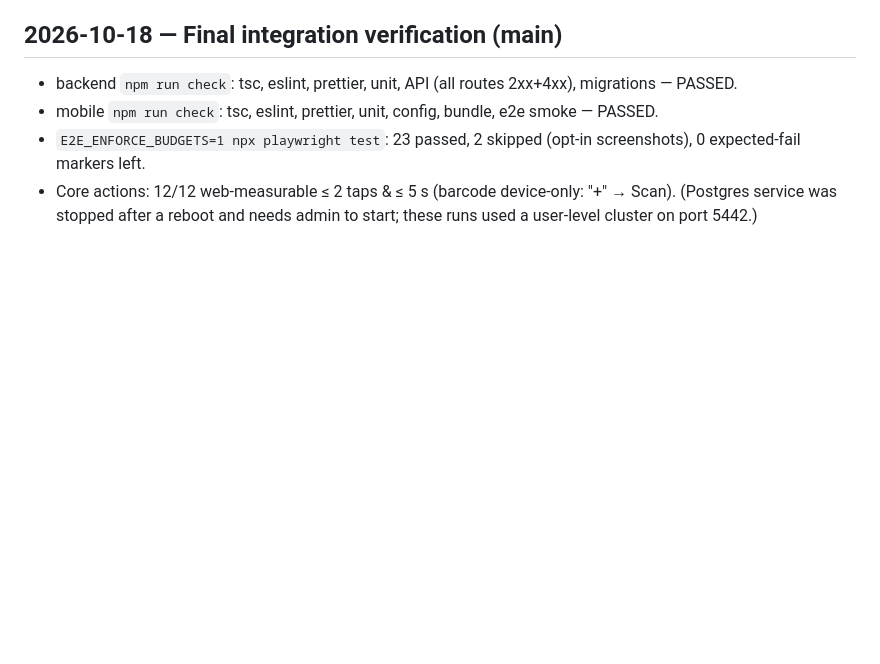
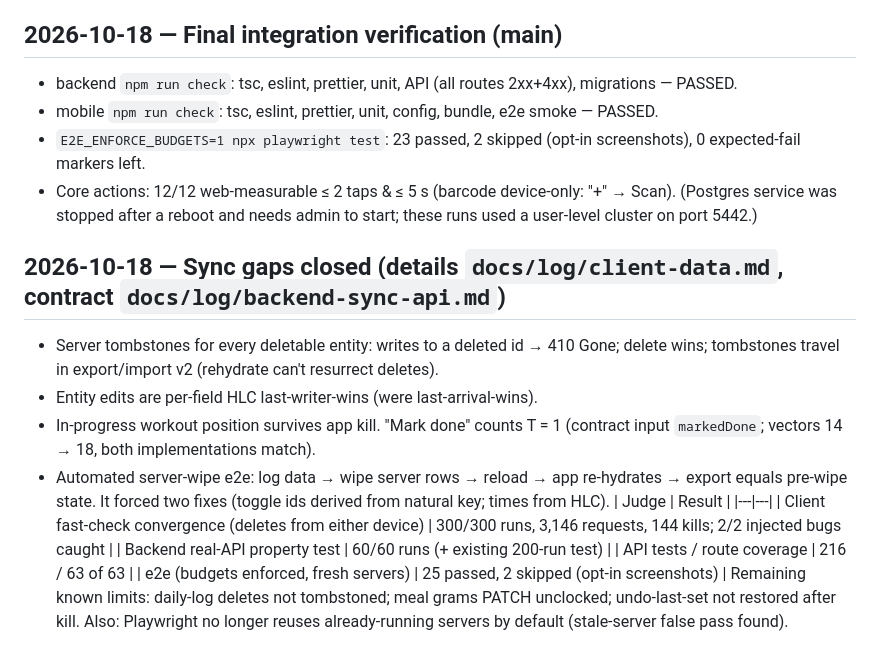
Before and after one commit to andib0/onyx, a Markdown page: docs/AMBITION_LOG.md, the part around the change. GitHub-like rendering; blank space fills up the shorter version.

Commit message:
docs: ambition log for sync gaps
Co-Authored-By: Claude Opus 5.5 <noreply@anthropic.com>

```diff
--- a/docs/AMBITION_LOG.md
+++ b/docs/AMBITION_LOG.md
@@ -133,3 +133,21 @@ GymProgram.userId FK added.
 - Core actions: 12/12 web-measurable ≤ 2 taps & ≤ 5 s (barcode device-only: "+" → Scan).
 (Postgres service was stopped after a reboot and needs admin to start; these runs used a
 user-level cluster on port 5442.)
+
+## 2026-10-18 — Sync gaps closed (details `docs/log/client-data.md`, contract `docs/log/backend-sync-api.md`)
+- Server tombstones for every deletable entity: writes to a deleted id → 410 Gone; delete wins;
+  tombstones travel in export/import v2 (rehydrate can't resurrect deletes).
+- Entity edits are per-field HLC last-writer-wins (were last-arrival-wins).
+- In-progress workout position survives app kill. "Mark done" counts T = 1 (contract input
+  `markedDone`; vectors 14 → 18, both implementations match).
+- Automated server-wipe e2e: log data → wipe server rows → reload → app re-hydrates → export
+  equals pre-wipe state. It forced two fixes (toggle ids derived from natural key; times from HLC).
+| Judge | Result |
+|---|---|
+| Client fast-check convergence (deletes from either device) | 300/300 runs, 3,146 requests, 144 kills; 2/2 injected bugs caught |
+| Backend real-API property test | 60/60 runs (+ existing 200-run test) |
+| API tests / route coverage | 216 / 63 of 63 |
+| e2e (budgets enforced, fresh servers) | 25 passed, 2 skipped (opt-in screenshots) |
+Remaining known limits: daily-log deletes not tombstoned; meal grams PATCH unclocked;
+undo-last-set not restored after kill.
+Also: Playwright no longer reuses already-running servers by default (stale-server false pass found).
```
